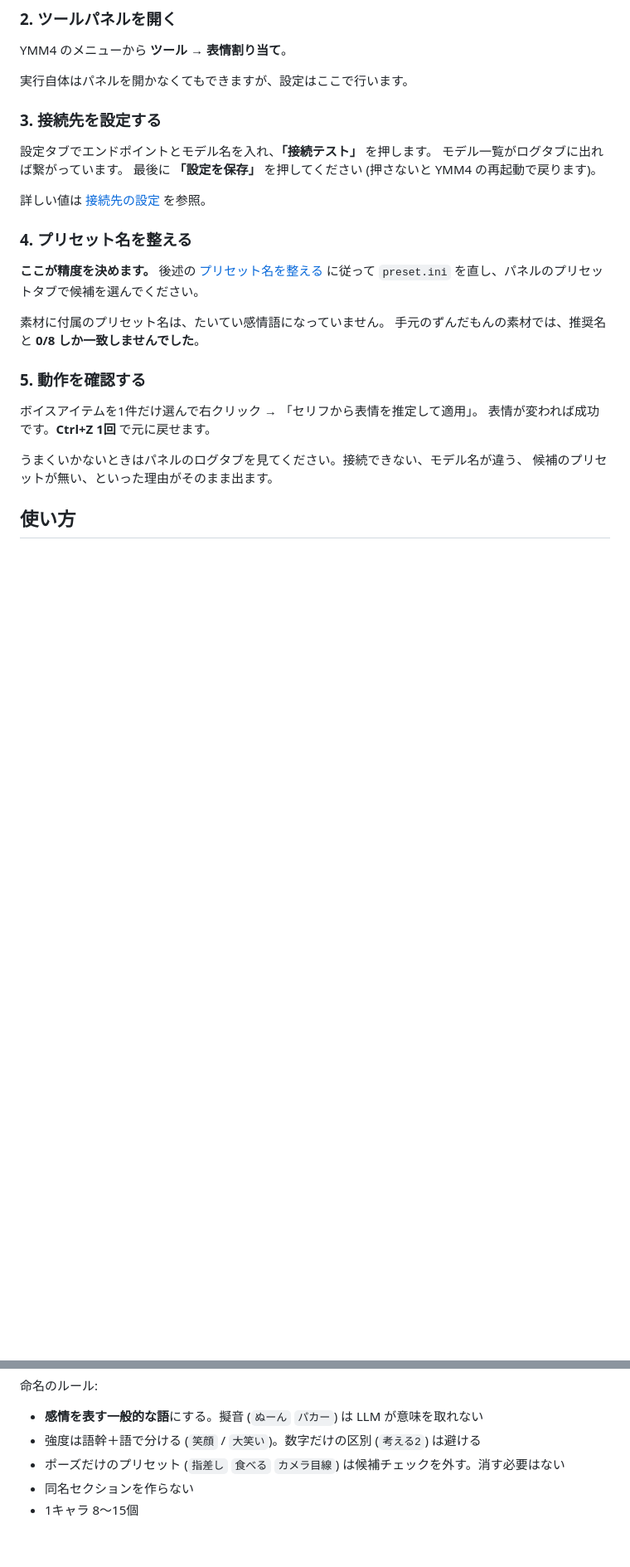
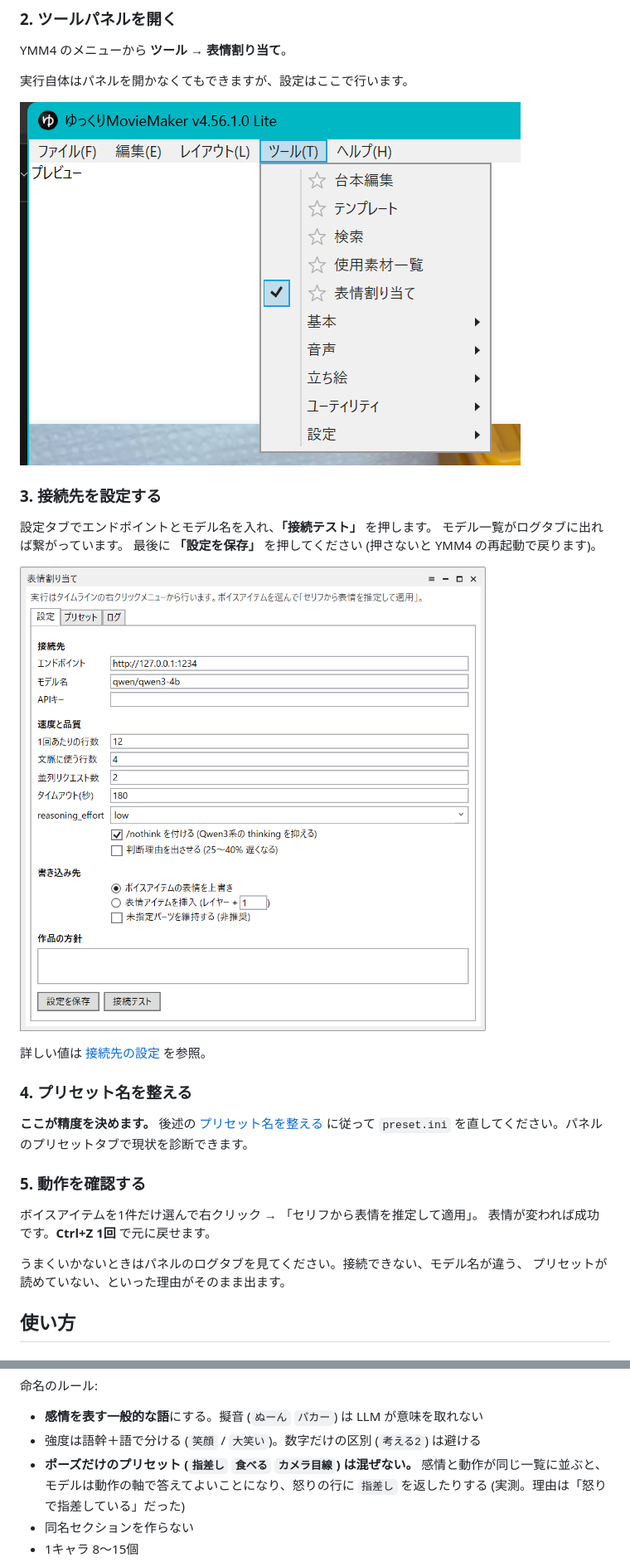
Before and after one commit to cathandnya/YMM4FaceAssign, a Markdown page: README.md, 2 parts joined by grey strips. Shown at 83% size. Rendered like a GitHub page; pictures changed too: docs/images/01-tool-menu.png (added), docs/images/02-settings.png (added); blank space fills up the shorter version.

```diff
--- a/README.md
+++ b/README.md
@@ -56,9 +56,7 @@ YMM4 のメニューから **ツール → 表情割り当て**。
 
 実行自体はパネルを開かなくてもできますが、設定はここで行います。
 
-<!-- スクリーンショット: ツールメニュー
 ![ツールメニュー](docs/images/01-tool-menu.png)
--->
 
 ### 3. 接続先を設定する
 
@@ -66,19 +64,14 @@ YMM4 のメニューから **ツール → 表情割り当て**。
 モデル一覧がログタブに出れば繋がっています。
 最後に **「設定を保存」** を押してください (押さないと YMM4 の再起動で戻ります)。
 
-<!-- スクリーンショット: 設定タブ
 ![設定タブ](docs/images/02-settings.png)
--->
 
 詳しい値は [接続先の設定](#接続先の設定) を参照。
 
 ### 4. プリセット名を整える
 
 **ここが精度を決めます。** 後述の [プリセット名を整える](#プリセット名を整える) に従って
-`preset.ini` を直し、パネルのプリセットタブで候補を選んでください。
-
-素材に付属のプリセット名は、たいてい感情語になっていません。
-手元のずんだもんの素材では、推奨名と **0/8 しか一致しませんでした**。
+`preset.ini` を直してください。パネルのプリセットタブで現状を診断できます。
 
 <!-- スクリーンショット: プリセットタブの診断
 ![プリセットタブ](docs/images/03-presets.png)
@@ -94,7 +87,7 @@ YMM4 のメニューから **ツール → 表情割り当て**。
 -->
 
 うまくいかないときはパネルのログタブを見てください。接続できない、モデル名が違う、
-候補のプリセットが無い、といった理由がそのまま出ます。
+プリセットが読めていない、といった理由がそのまま出ます。
 
 ## 使い方
 
@@ -117,7 +110,8 @@ YMM4 のメニューから **ツール → 表情割り当て**。
 
 - **感情を表す一般的な語**にする。擬音 (`ぬーん` `パカー`) は LLM が意味を取れない
 - 強度は語幹＋語で分ける (`笑顔` / `大笑い`)。数字だけの区別 (`考える2`) は避ける
-- ポーズだけのプリセット (`指差し` `食べる` `カメラ目線`) は候補チェックを外す。消す必要はない
+- **ポーズだけのプリセット (`指差し` `食べる` `カメラ目線`) は混ぜない。** 感情と動作が同じ一覧に並ぶと、
+  モデルは動作の軸で答えてよいことになり、怒りの行に `指差し` を返したりする (実測。理由は「怒りで指差している」だった)
 - 同名セクションを作らない
 - 1キャラ 8〜15個
 
```
Also changed, not shown: other parts of README.md (+2 -2 lines), 7 other files.
